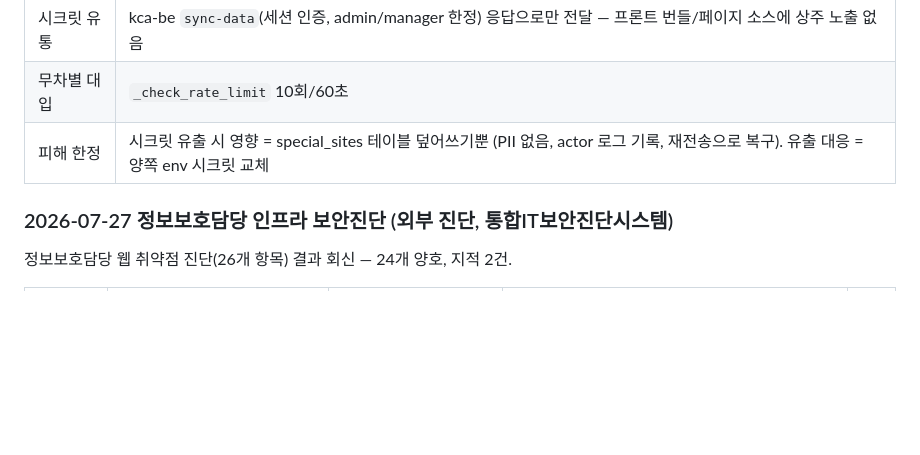
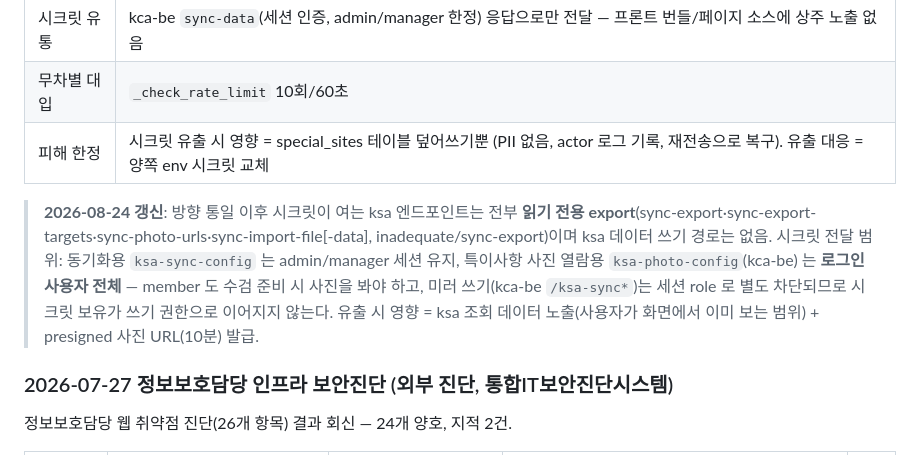
Before and after one commit to lee-4268/ksa, a Markdown page: docs/rules/security.md, the part around the change. Rendered like a GitHub page; blank space fills up the shorter version.

Commit message:
security.md: 동기화 시크릿 읽기 전용 범위 및 사진 열람(member) 정책 기록
Co-Authored-By: Claude Opus 4.7 (1M context) <noreply@anthropic.com>

```diff
--- a/docs/rules/security.md
+++ b/docs/rules/security.md
@@ -309,6 +309,8 @@ Semgrep 로컬 룰팩 + Bandit 으로 전 백엔드(`yolov8/api/`, `auth/`) SAST
 | 무차별 대입 | `_check_rate_limit` 10회/60초 |
 | 피해 한정 | 시크릿 유출 시 영향 = special_sites 테이블 덮어쓰기뿐 (PII 없음, actor 로그 기록, 재전송으로 복구). 유출 대응 = 양쪽 env 시크릿 교체 |
 
+> **2026-08-24 갱신**: 방향 통일 이후 시크릿이 여는 ksa 엔드포인트는 전부 **읽기 전용 export**(sync-export·sync-export-targets·sync-photo-urls·sync-import-file[-data], inadequate/sync-export)이며 ksa 데이터 쓰기 경로는 없음. 시크릿 전달 범위: 동기화용 `ksa-sync-config` 는 admin/manager 세션 유지, 특이사항 사진 열람용 `ksa-photo-config`(kca-be) 는 **로그인 사용자 전체** — member 도 수검 준비 시 사진을 봐야 하고, 미러 쓰기(kca-be `/ksa-sync*`)는 세션 role 로 별도 차단되므로 시크릿 보유가 쓰기 권한으로 이어지지 않는다. 유출 시 영향 = ksa 조회 데이터 노출(사용자가 화면에서 이미 보는 범위) + presigned 사진 URL(10분) 발급.
+
 ### 2026-07-27 정보보호담당 인프라 보안진단 (외부 진단, 통합IT보안진단시스템)
 
 정보보호담당 웹 취약점 진단(26개 항목) 결과 회신 — 24개 양호, 지적 2건.
```
